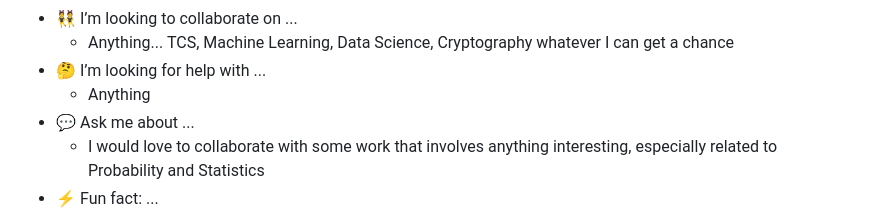
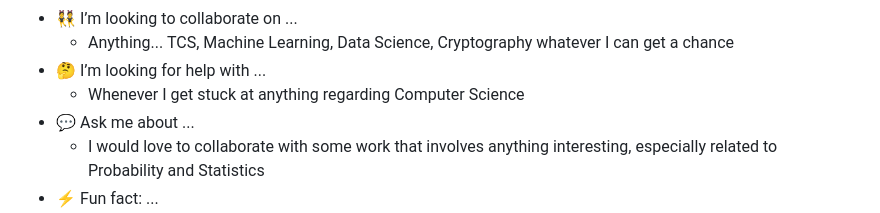
Before and after one commit to sauvik-d/sauvik-d, a Markdown page: README.md, the part around the change. Rendered like a GitHub page.

```diff
--- a/README.md
+++ b/README.md
@@ -20,7 +20,7 @@
 - 👯 I’m looking to collaborate on ...
   - Anything... TCS, Machine Learning, Data Science, Cryptography whatever I can get a chance
 - 🤔 I’m looking for help with ...
-  - Anything
+  - Whenever I get stuck at anything regarding Computer Science
 - 💬 Ask me about ...
   - I would love to collaborate with some work that involves anything interesting, especially related to Probability and Statistics
 - ⚡ Fun fact: ...
```
